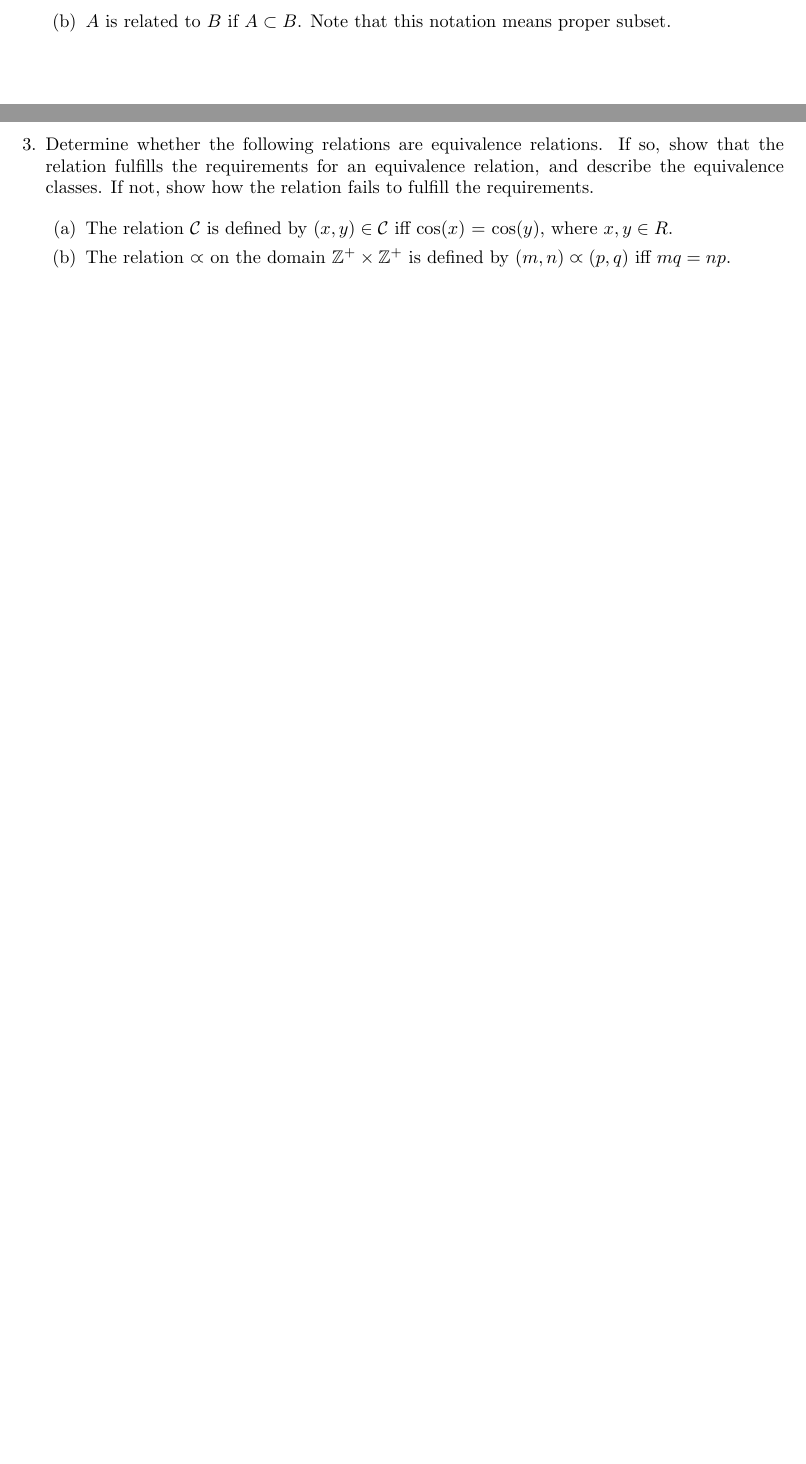
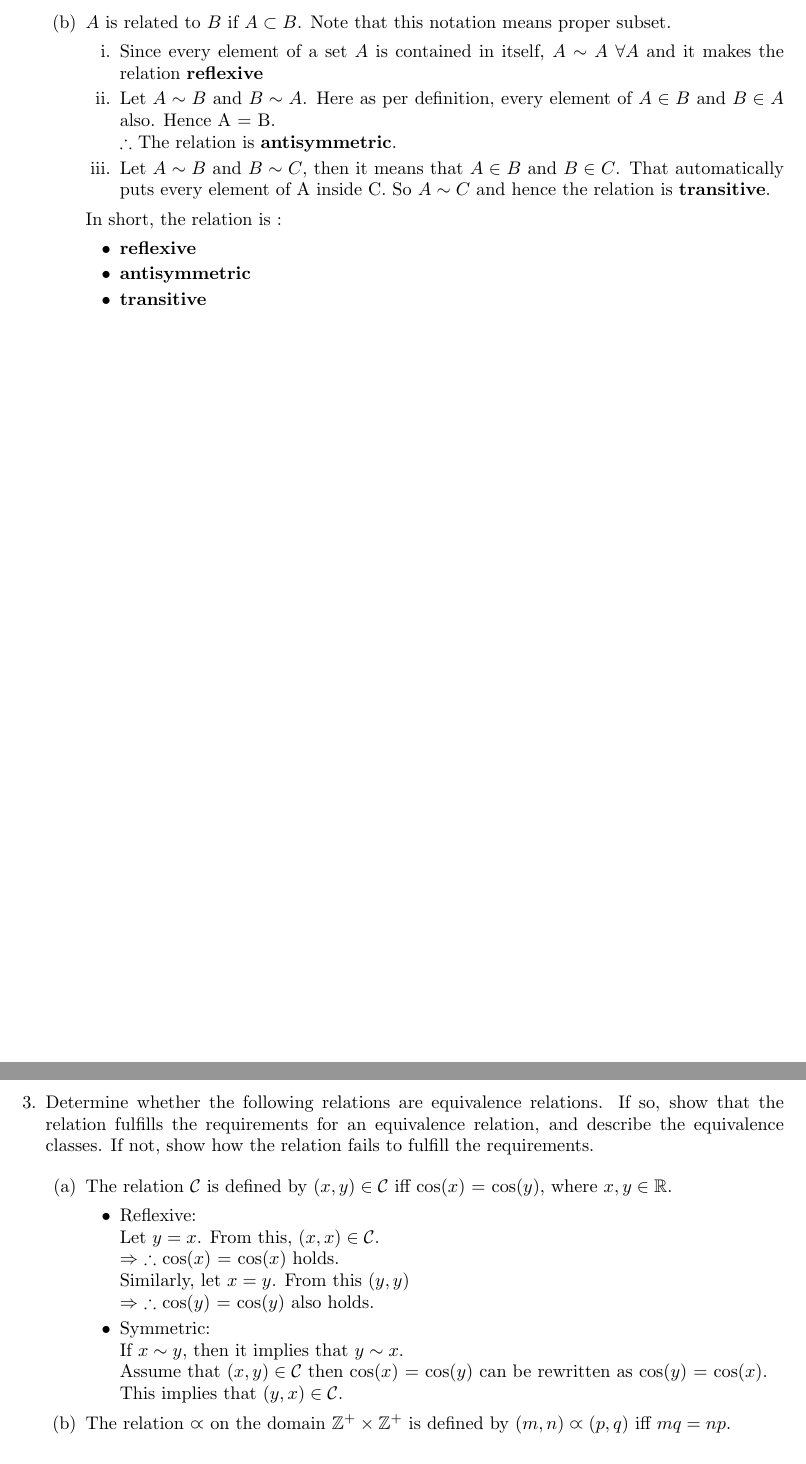
Before and after one commit to jorgedr22/Personal, a LaTeX problem sheet (HW6.tex): two parts of pages 5 and 6 of 6, joined at a grey line, cut so that both start at the same text, the shorter picture padded with empty space. Compiled offline with pdfLaTeX.

Commit message:
Update HW6.tex

```diff
--- a/HW6.tex
+++ b/HW6.tex
@@ -186,5 +190,5 @@ transitive or not transitive.
              But from the (i) we said that $A \nsim A$,\\ $\therefore$ the relation is not transitive.
             \end{enumerate}
 
-In short, the relation is $\therefore$
+In short, the relation is :
 \begin{itemize}
@@ -197,6 +201,20 @@ In short, the relation is $\therefore$
 
     \item $A$ is related to $B$ if $A \subset B$. Note
     that this notation means proper subset.
+    \begin{enumerate}
+        \item Since every element of a set $A$ is contained in itself, $A \sim A$ $\forall A$
+        and it makes the relation $\textbf{reflexive}$
+        \item Let $A \sim B$ and $B \sim A$. Here as per definition, every element of $A \in B$
+        and  $B \in A$ also. Hence A = B. \\$\therefore$ The relation is $\textbf{antisymmetric}$.
+        \item  Let $A \sim B$ and $B \sim C$, then it means that $A \in B$ and $B \in C$. That automatically puts
+        every element of A inside C. So $A \sim C$ and hence the relation is $\textbf{transitive}$.
+    \end{enumerate}
+    In short, the relation is :
+\begin{itemize}
+    \item $\textbf{reflexive}$
+    \item $\textbf{antisymmetric}$
+    \item $\textbf{transitive}$
+\end{itemize}
 \end{enumerate}
 
 \pagebreak %-------------------------------------------------------------------------------------------
@@ -208,7 +226,20 @@ and describe the equivalence classes. If not, show how the relation fails to ful
 the requirements.
 
 \begin{enumerate}
-    \item The relation $\mathcal{C}$ is defined by $(x,y)\in \mathcal{C}$ iff cos($x$) = cos($y$), where $x,y \in R$.
+    \item The relation $\mathcal{C}$ is defined by $(x,y)\in \mathcal{C}$ iff cos($x$) = cos($y$),
+    where $x,y \in \R$.
+    \begin{itemize}
+        \item Reflexive:\\ Let $y = x$. From this, $(x,x) \in \mathcal{C}$.\\
+        $\Rightarrow$ $\therefore$ cos($x$) = cos($x$) holds.\\
+        Similarly, let $x = y$. From this $(y,y)$\\
+        $\Rightarrow$ $\therefore$ cos($y$) = cos($y$) also holds.
+
+        \item Symmetric:\\If $x \sim y$, then it implies that $y \sim x$.\\Assume that $(x,y) \in
+        \mathcal{C}$ then cos($x$) = cos($y$) can be rewritten as cos($y$) = cos($x$).\\This implies
+        that $(y,x) \in \mathcal{C}$.
+
+
+    \end{itemize}
     \item The relation $\varpropto$ on the domain $\Z^+\times\Z^+$ is defined by $(m,n) \varpropto (p,q)$ iff $mq = np$.
 \end{enumerate}
 
```
Also changed, not shown: HW6.tex (22 more changed lines).
